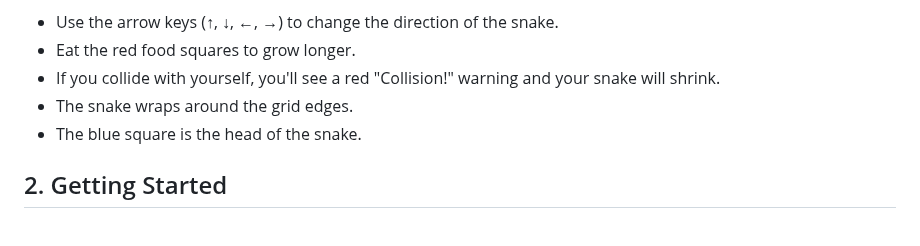
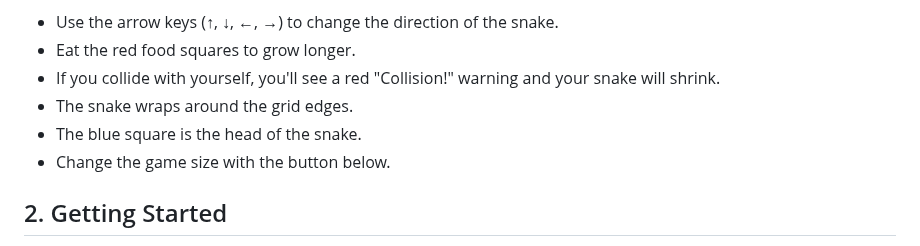
Before and after one commit to finnpedersenkazes/elm-snake, a Markdown page: README.md, the part around the change. GitHub-like rendering.

```diff
--- a/README.md
+++ b/README.md
@@ -12,6 +12,7 @@ This is a classic Snake game implemented in Elm, inspired by the version found o
 - If you collide with yourself, you'll see a red "Collision!" warning and your snake will shrink.
 - The snake wraps around the grid edges.
 - The blue square is the head of the snake.
+- Change the game size with the button below.
 
 ## 2. Getting Started
 
```
